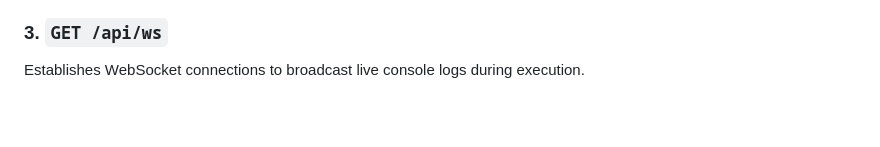
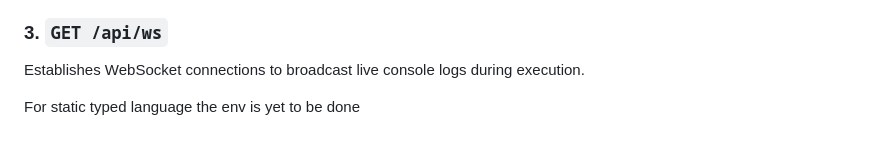
Before and after one commit to gautamkanakaraj/serverless, a Markdown page: README.md, the part around the change. Rendered like a GitHub page; blank space fills up the shorter version.

Commit message:
Update README with static typed language note
Added note about static typed language environment.

```diff
--- a/README.md
+++ b/README.md
@@ -124,3 +124,5 @@ Triggers execution of the deployed function in the isolated sandbox.
 
 ### 3. `GET /api/ws`
 Establishes WebSocket connections to broadcast live console logs during execution.
+
+For static typed language the env is yet to be done
```
